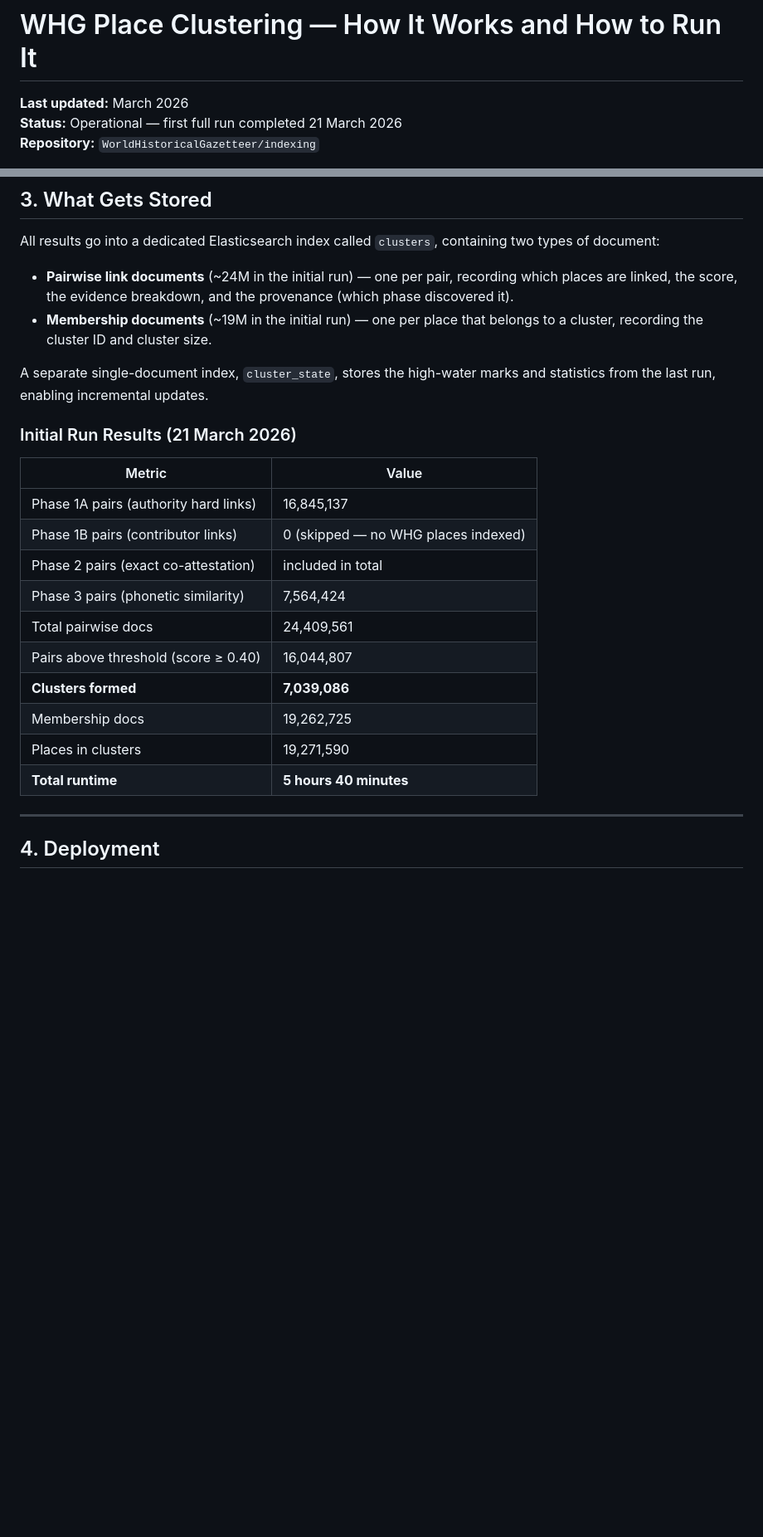
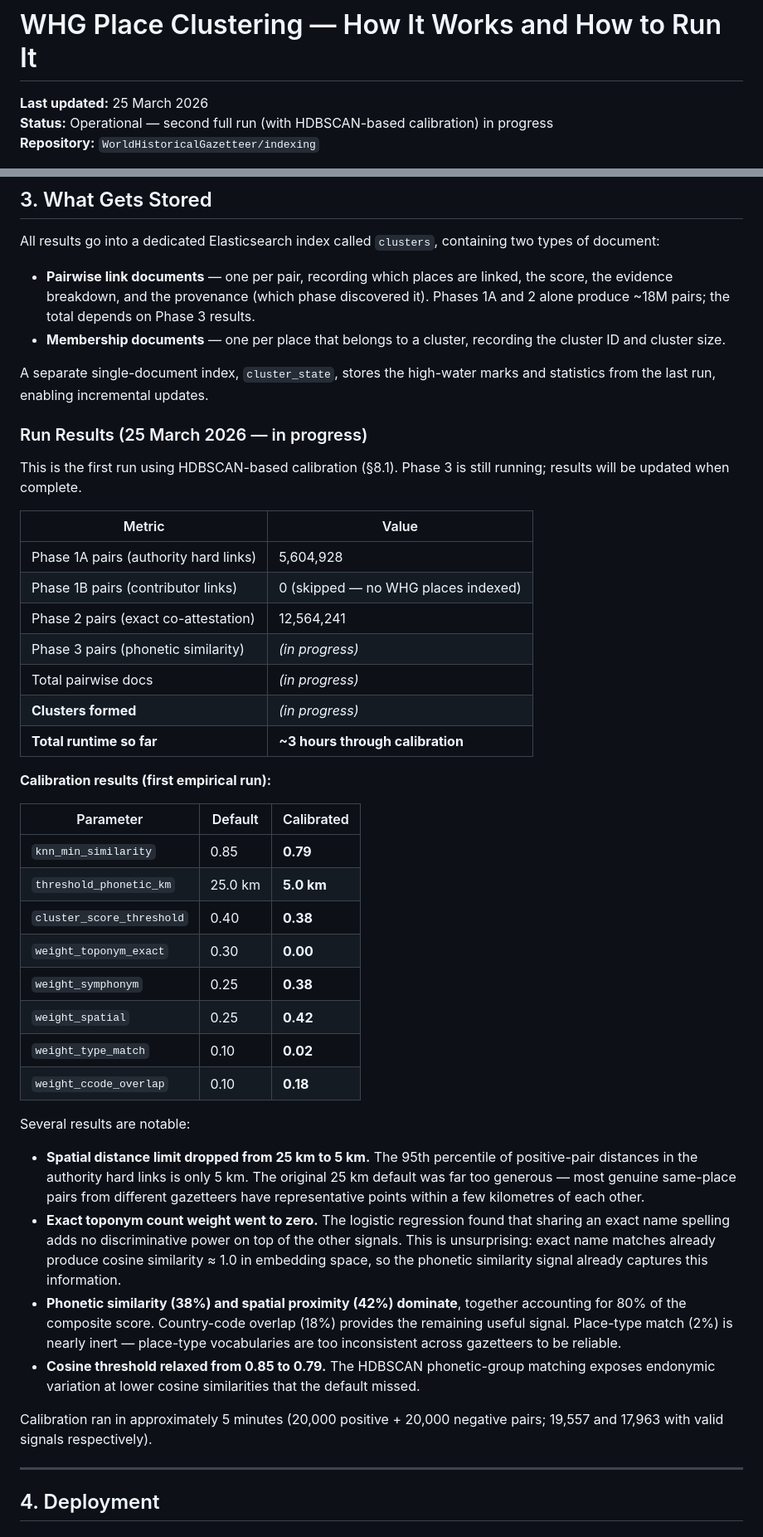
Before and after one commit to WorldHistoricalGazetteer/indexing, a Markdown page: CLUSTERING_GUIDE.md, 2 parts joined by grey strips. Shown at 83% size. GitHub-like rendering; blank space fills up the shorter version.

Commit message:
docs: update clustering guide with results and calibration details from March 2026 run

```diff
--- a/CLUSTERING_GUIDE.md
+++ b/CLUSTERING_GUIDE.md
@@ -1,7 +1,7 @@
 # WHG Place Clustering — How It Works and How to Run It
 
-**Last updated:** March 2026
-**Status:** Operational — first full run completed 21 March 2026
+**Last updated:** 25 March 2026
+**Status:** Operational — second full run (with HDBSCAN-based calibration) in progress
 **Repository:** `WorldHistoricalGazetteer/indexing`
 
 > **V4 note (ArangoDB migration).** This guide describes the current Elasticsearch-based system. In the planned V4 architecture (§4.2), ArangoDB replaces Elasticsearch as the primary data store and pairwise links are stored as graph edges. Under V4:
@@ -111,25 +113,46 @@ Hard links from Phase 1 always have score 1.0 and are not re-scored.
 
 All results go into a dedicated Elasticsearch index called `clusters`, containing two types of document:
 
-- **Pairwise link documents** (~24M in the initial run) — one per pair, recording which places are linked, the score, the evidence breakdown, and the provenance (which phase discovered it).
-- **Membership documents** (~19M in the initial run) — one per place that belongs to a cluster, recording the cluster ID and cluster size.
+- **Pairwise link documents** — one per pair, recording which places are linked, the score, the evidence breakdown, and the provenance (which phase discovered it). Phases 1A and 2 alone produce ~18M pairs; the total depends on Phase 3 results.
+- **Membership documents** — one per place that belongs to a cluster, recording the cluster ID and cluster size.
 
 A separate single-document index, `cluster_state`, stores the high-water marks and statistics from the last run, enabling incremental updates.
 
-### Initial Run Results (21 March 2026)
+### Run Results (25 March 2026 — in progress)
+
+This is the first run using HDBSCAN-based calibration (§8.1). Phase 3 is still running; results will be updated when complete.
 
 | Metric | Value |
 |--------|-------|
-| Phase 1A pairs (authority hard links) | 16,845,137 |
+| Phase 1A pairs (authority hard links) | 5,604,928 |
 | Phase 1B pairs (contributor links) | 0 (skipped — no WHG places indexed) |
-| Phase 2 pairs (exact co-attestation) | included in total |
-| Phase 3 pairs (phonetic similarity) | 7,564,424 |
-| Total pairwise docs | 24,409,561 |
-| Pairs above threshold (score ≥ 0.40) | 16,044,807 |
-| **Clusters formed** | **7,039,086** |
-| Membership docs | 19,262,725 |
-| Places in clusters | 19,271,590 |
-| **Total runtime** | **5 hours 40 minutes** |
+| Phase 2 pairs (exact co-attestation) | 12,564,241 |
+| Phase 3 pairs (phonetic similarity) | *(in progress)* |
+| Total pairwise docs | *(in progress)* |
+| **Clusters formed** | *(in progress)* |
+| **Total runtime so far** | **~3 hours through calibration** |
+
+**Calibration results (first empirical run):**
+
+| Parameter | Default | Calibrated |
+|-----------|---------|------------|
+| `knn_min_similarity` | 0.85 | **0.79** |
+| `threshold_phonetic_km` | 25.0 km | **5.0 km** |
+| `cluster_score_threshold` | 0.40 | **0.38** |
+| `weight_toponym_exact` | 0.30 | **0.00** |
+| `weight_symphonym` | 0.25 | **0.38** |
+| `weight_spatial` | 0.25 | **0.42** |
+| `weight_type_match` | 0.10 | **0.02** |
+| `weight_ccode_overlap` | 0.10 | **0.18** |
+
+Several results are notable:
+
+- **Spatial distance limit dropped from 25 km to 5 km.** The 95th percentile of positive-pair distances in the authority hard links is only 5 km. The original 25 km default was far too generous — most genuine same-place pairs from different gazetteers have representative points within a few kilometres of each other.
+- **Exact toponym count weight went to zero.** The logistic regression found that sharing an exact name spelling adds no discriminative power on top of the other signals. This is unsurprising: exact name matches already produce cosine similarity ≈ 1.0 in embedding space, so the phonetic similarity signal already captures this information.
+- **Phonetic similarity (38%) and spatial proximity (42%) dominate**, together accounting for 80% of the composite score. Country-code overlap (18%) provides the remaining useful signal. Place-type match (2%) is nearly inert — place-type vocabularies are too inconsistent across gazetteers to be reliable.
+- **Cosine threshold relaxed from 0.85 to 0.79.** The HDBSCAN phonetic-group matching exposes endonymic variation at lower cosine similarities that the default missed.
+
+Calibration ran in approximately 5 minutes (20,000 positive + 20,000 negative pairs; 19,557 and 17,963 with valid signals respectively).
 
 ---
 
```
Also changed, not shown: other parts of CLUSTERING_GUIDE.md (+4 -2 lines).
